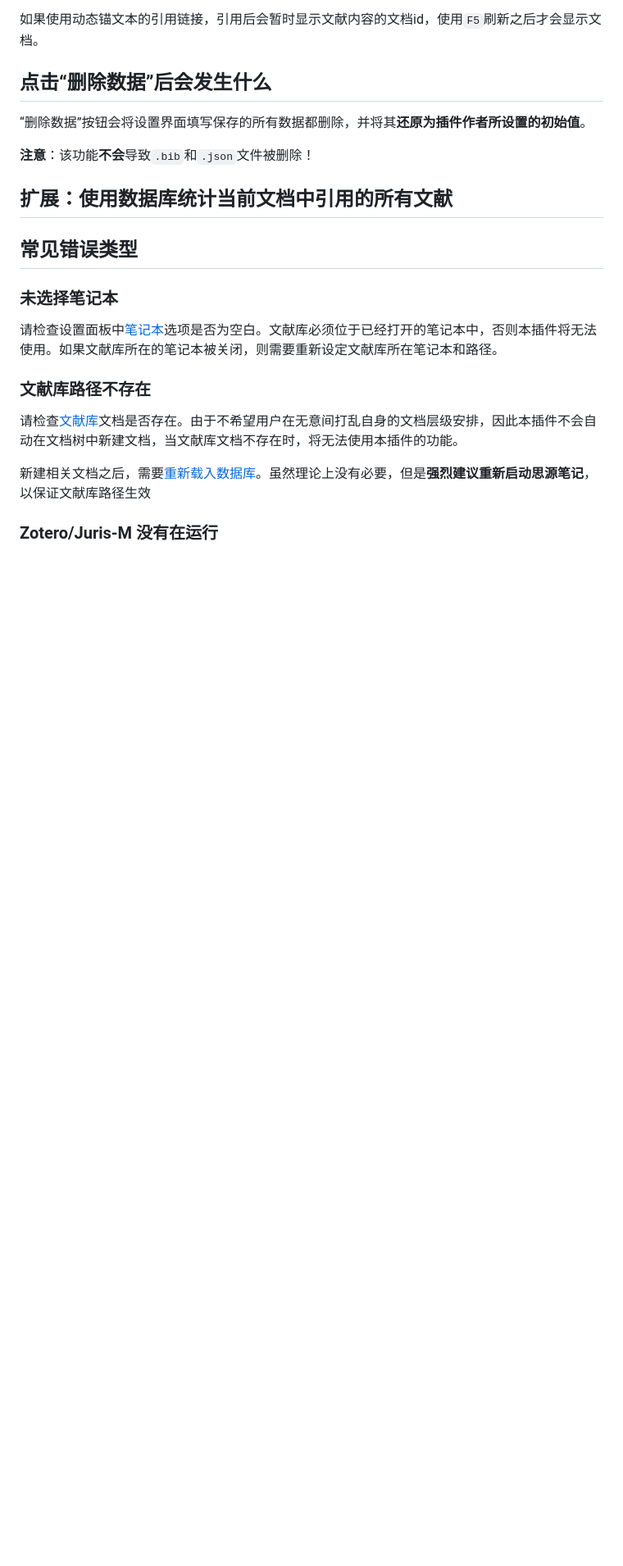
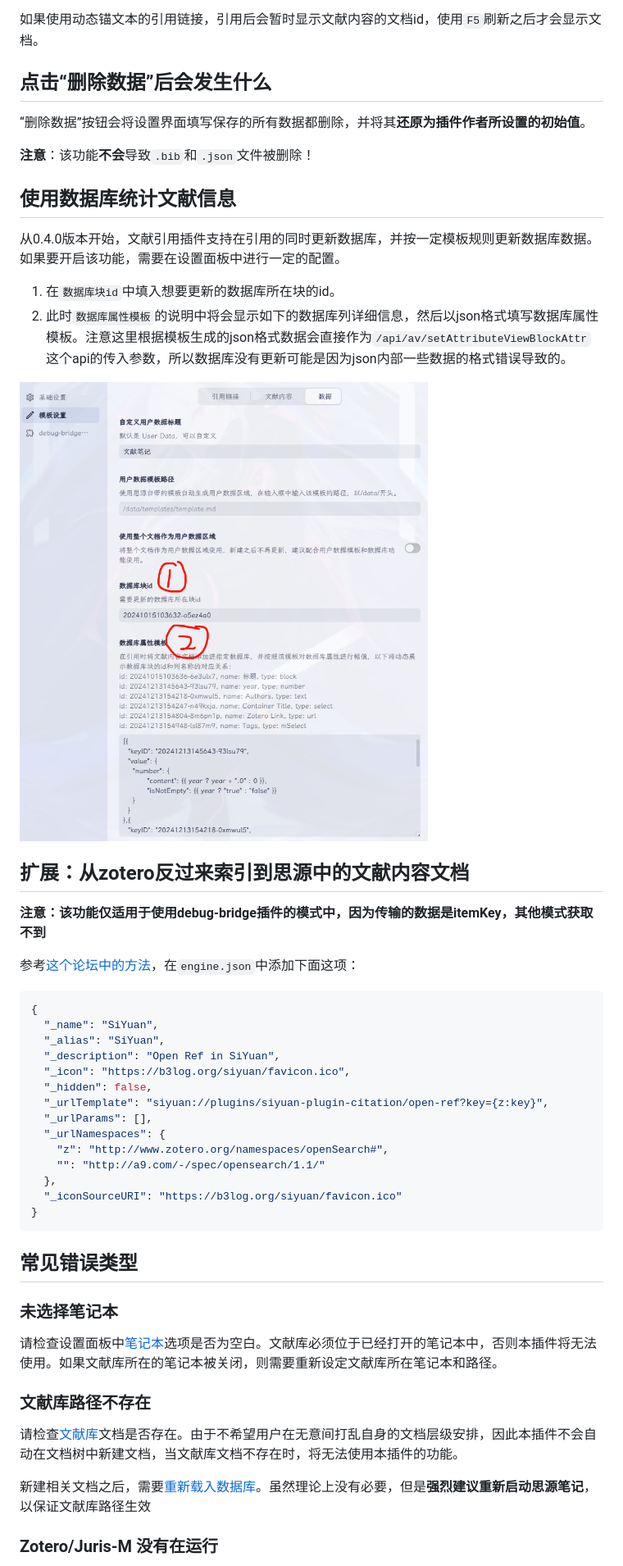
Before and after one commit to WingDr/siyuan-plugin-citation, a Markdown page: README_zh_CN.md, the part around one of its changes. Shown at 82% size. Drawn GitHub-style; pictures changed too: assets/database.png (added); blank space fills up the shorter version.

````diff
--- a/README_zh_CN.md
+++ b/README_zh_CN.md
@@ -299,8 +304,35 @@
 
 **注意**：该功能**不会**导致`.bib`和`.json`文件被删除！
 
-## 扩展：使用数据库统计当前文档中引用的所有文献
+## 使用数据库统计文献信息
 
+从0.4.0版本开始，文献引用插件支持在引用的同时更新数据库，并按一定模板规则更新数据库数据。如果要开启该功能，需要在设置面板中进行一定的配置。
+1. 在`数据库块id`中填入想要更新的数据库所在块的id。
+2. 此时`数据库属性模板`的说明中将会显示如下的数据库列详细信息，然后以json格式填写数据库属性模板。注意这里根据模板生成的json格式数据会直接作为`/api/av/setAttributeViewBlockAttr`这个api的传入参数，所以数据库没有更新可能是因为json内部一些数据的格式错误导致的。
+
+![](./assets/database.png)
+
+## 扩展：从zotero反过来索引到思源中的文献内容文档
+
+**注意：该功能仅适用于使用debug-bridge插件的模式中，因为传输的数据是itemKey，其他模式获取不到**
+
+参考[这个论坛中的方法](https://forums.zotero.org/discussion/37129/adding-search-engines)，在`engine.json`中添加下面这项：
+```json
+{
+  "_name": "SiYuan",
+  "_alias": "SiYuan",
+  "_description": "Open Ref in SiYuan",
+  "_icon": "https://b3log.org/siyuan/favicon.ico",
+  "_hidden": false,
+  "_urlTemplate": "siyuan://plugins/siyuan-plugin-citation/open-ref?key={z:key}",
+  "_urlParams": [],
+  "_urlNamespaces": {
+    "z": "http://www.zotero.org/namespaces/openSearch#",
+    "": "http://a9.com/-/spec/opensearch/1.1/"
+  },
+  "_iconSourceURI": "https://b3log.org/siyuan/favicon.ico"
+}
+```
 
 ## 常见错误类型
 
````
Also changed, not shown: other parts of README_zh_CN.md (+18 -13 lines), README.md (+58 -17 lines).
